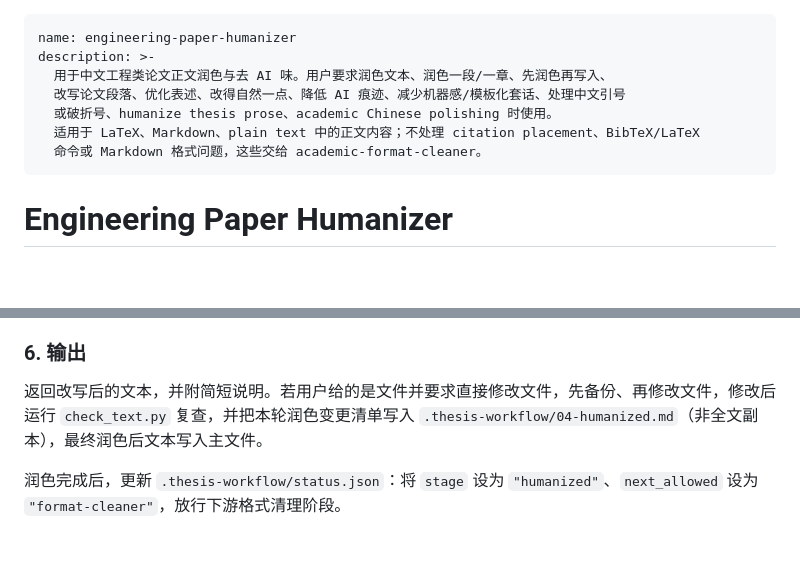
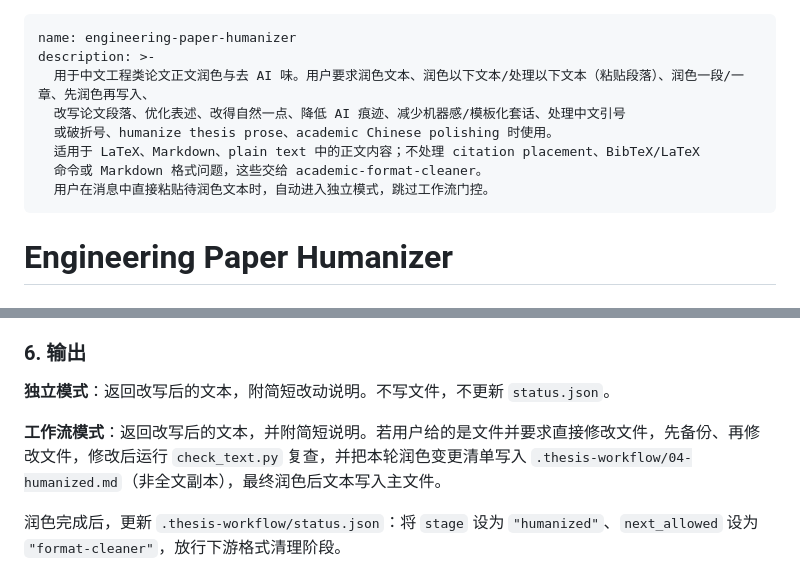
Before and after one commit to little3tar/paper-anti-aigc, a Markdown page: skills/engineering-paper-humanizer/SKILL.md, 2 parts joined by grey strips. GitHub-like rendering; blank space fills up the shorter version.

```diff
--- a/skills/engineering-paper-humanizer/SKILL.md
+++ b/skills/engineering-paper-humanizer/SKILL.md
@@ -1,11 +1,12 @@
 ---
 name: engineering-paper-humanizer
 description: >-
-  用于中文工程类论文正文润色与去 AI 味。用户要求润色文本、润色一段/一章、先润色再写入、
+  用于中文工程类论文正文润色与去 AI 味。用户要求润色文本、润色以下文本/处理以下文本（粘贴段落）、润色一段/一章、先润色再写入、
   改写论文段落、优化表述、改得自然一点、降低 AI 痕迹、减少机器感/模板化套话、处理中文引号
   或破折号、humanize thesis prose、academic Chinese polishing 时使用。
   适用于 LaTeX、Markdown、plain text 中的正文内容；不处理 citation placement、BibTeX/LaTeX
   命令或 Markdown 格式问题，这些交给 academic-format-cleaner。
+  用户在消息中直接粘贴待润色文本时，自动进入独立模式，跳过工作流门控。
 ---
 
 # Engineering Paper Humanizer
@@ -128,7 +151,9 @@ python <SKILL_DIR>/scripts/check_text.py <TARGET_FILE> --format plain
 
 ### 6. 输出
 
-返回改写后的文本，并附简短说明。若用户给的是文件并要求直接修改文件，先备份、再修改文件，修改后运行 `check_text.py` 复查，并把本轮润色变更清单写入 `.thesis-workflow/04-humanized.md`（非全文副本），最终润色后文本写入主文件。
+**独立模式**：返回改写后的文本，附简短改动说明。不写文件，不更新 `status.json`。
+
+**工作流模式**：返回改写后的文本，并附简短说明。若用户给的是文件并要求直接修改文件，先备份、再修改文件，修改后运行 `check_text.py` 复查，并把本轮润色变更清单写入 `.thesis-workflow/04-humanized.md`（非全文副本），最终润色后文本写入主文件。
 
 润色完成后，更新 `.thesis-workflow/status.json`：将 `stage` 设为 `"humanized"`、`next_allowed` 设为 `"format-cleaner"`，放行下游格式清理阶段。
 
```
Also changed, not shown: other parts of skills/engineering-paper-humanizer/SKILL.md (+25 -3 lines), skills/academic-format-cleaner/SKILL.md (+23 -5 lines), skills/thesis-writing-workflow/SKILL.md (+9 -9 lines).
